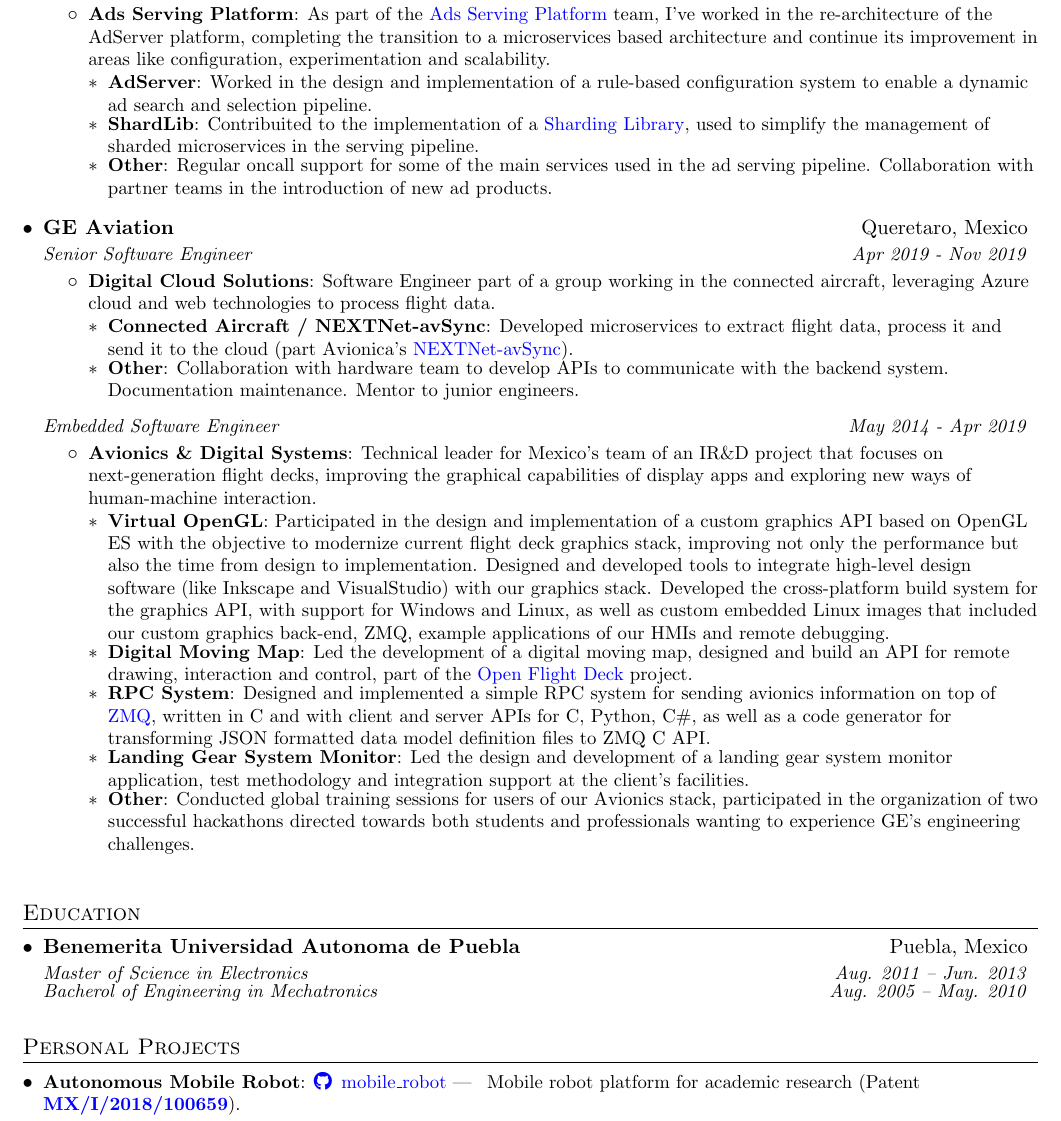
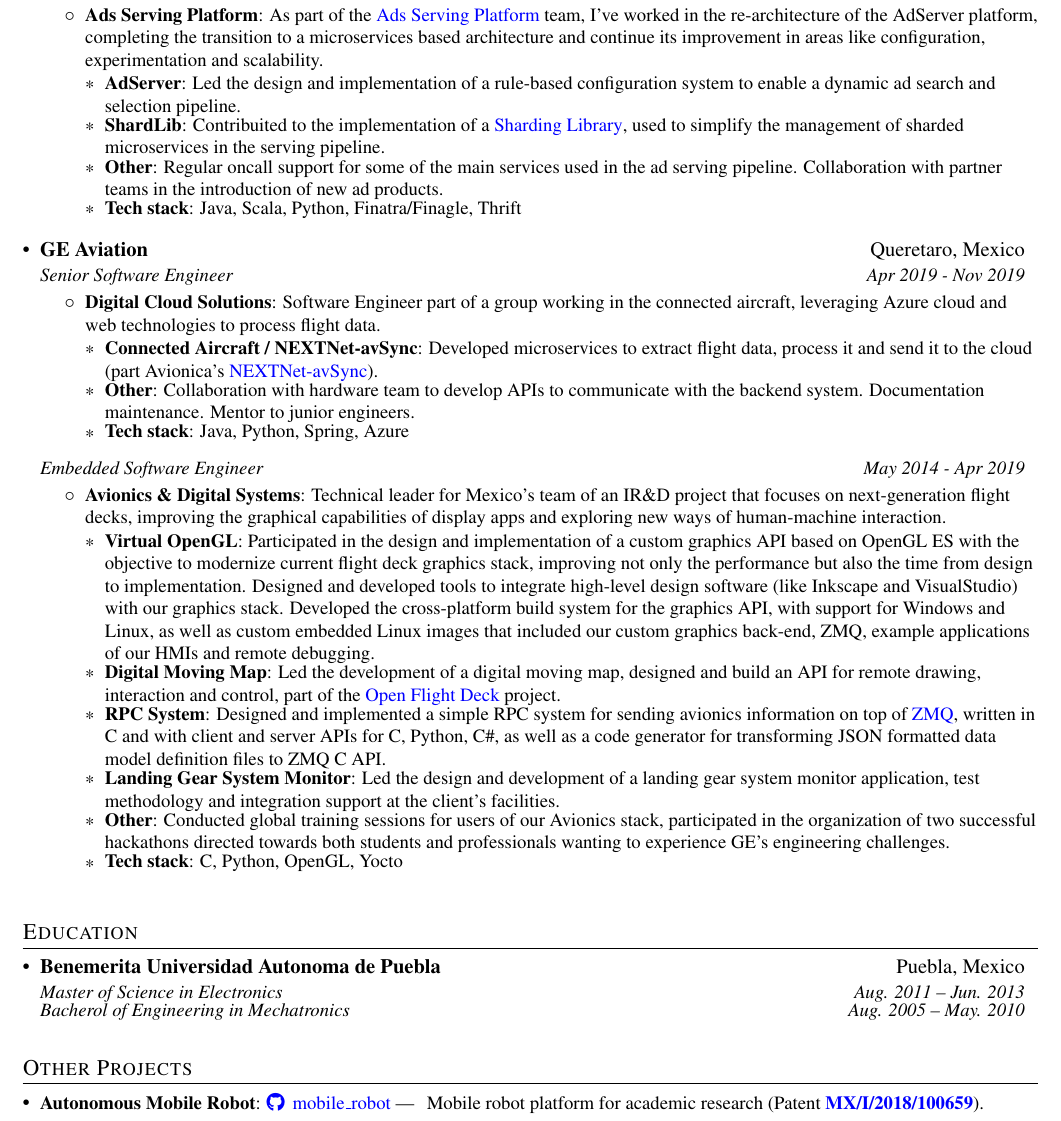
Before and after one commit to datgeezus/cv, a LaTeX CV (cvjss.tex): part of the page, cut so that both start at the same text. Compiled offline with pdfLaTeX.

Commit message:
tech stack

```diff
--- a/cvjss.tex
+++ b/cvjss.tex
@@ -14,6 +14,7 @@
 \usepackage[english]{babel}
 \usepackage{tabularx}
 \usepackage{fontawesome5}
+\usepackage{times}
 \input{glyphtounicode}
 
 \hypersetup{
@@ -122,12 +123,13 @@
           completing the transition to a microservices based architecture and continue its improvement
           in areas like configuration, experimentation and scalability.}
         \resumeSubHeadingListStart
-          \resumeSubItem{AdServer}{Worked in the design and implementation of a rule-based configuration
+          \resumeSubItem{AdServer}{Led the design and implementation of a rule-based configuration
           system to enable a dynamic ad search and selection pipeline.}
           \resumeSubItem{ShardLib}{Contribuited to the implementation of a \href{\ShardLib}{Sharding Library},
           used to simplify the management of sharded microservices in the serving pipeline.}
           \resumeSubItem{Other}{Regular oncall support for some of the main services used in the ad
           serving pipeline. Collaboration with partner teams in the introduction of new ad products.}
+          \resumeSubItem{Tech stack} {Java, Scala, Python, Finatra/Finagle, Thrift}
         \resumeSubHeadingListEnd
       \resumeItemListEnd
 
@@ -145,6 +147,7 @@
           \resumeSubItem{Other}
           {Collaboration with hardware team to develop APIs to communicate with the backend system.
           Documentation maintenance. Mentor to junior engineers.}
+          \resumeSubItem{Tech stack} {Java, Python, Spring, Azure}
         \resumeSubHeadingListEnd
       \resumeItemListEnd
    \resumeSubSubheading
@@ -177,6 +180,7 @@
           {Conducted global training sessions for users of our Avionics stack, participated in the
           organization of two successful hackathons directed towards both students
           and professionals wanting to experience GE's engineering challenges.}
+          \resumeSubItem{Tech stack} {C, Python, OpenGL, Yocto}
         \resumeSubHeadingListEnd
     \resumeItemListEnd
    \resumeSubHeadingListEnd
@@ -193,7 +197,7 @@
 
 
 %-----------PROJECTS-----------------
-\section{Personal Projects}
+\section{Other Projects}
   \resumeSubHeadingListStart
     \resumeSubItem{Autonomous Mobile Robot}
       {\href{https://github.com/datgeezus/mobile_robot}{\faGithub \, mobile\_robot}
```
Also changed, not shown: cvjss.pdf, cvjss.tex (2 more changed lines).
